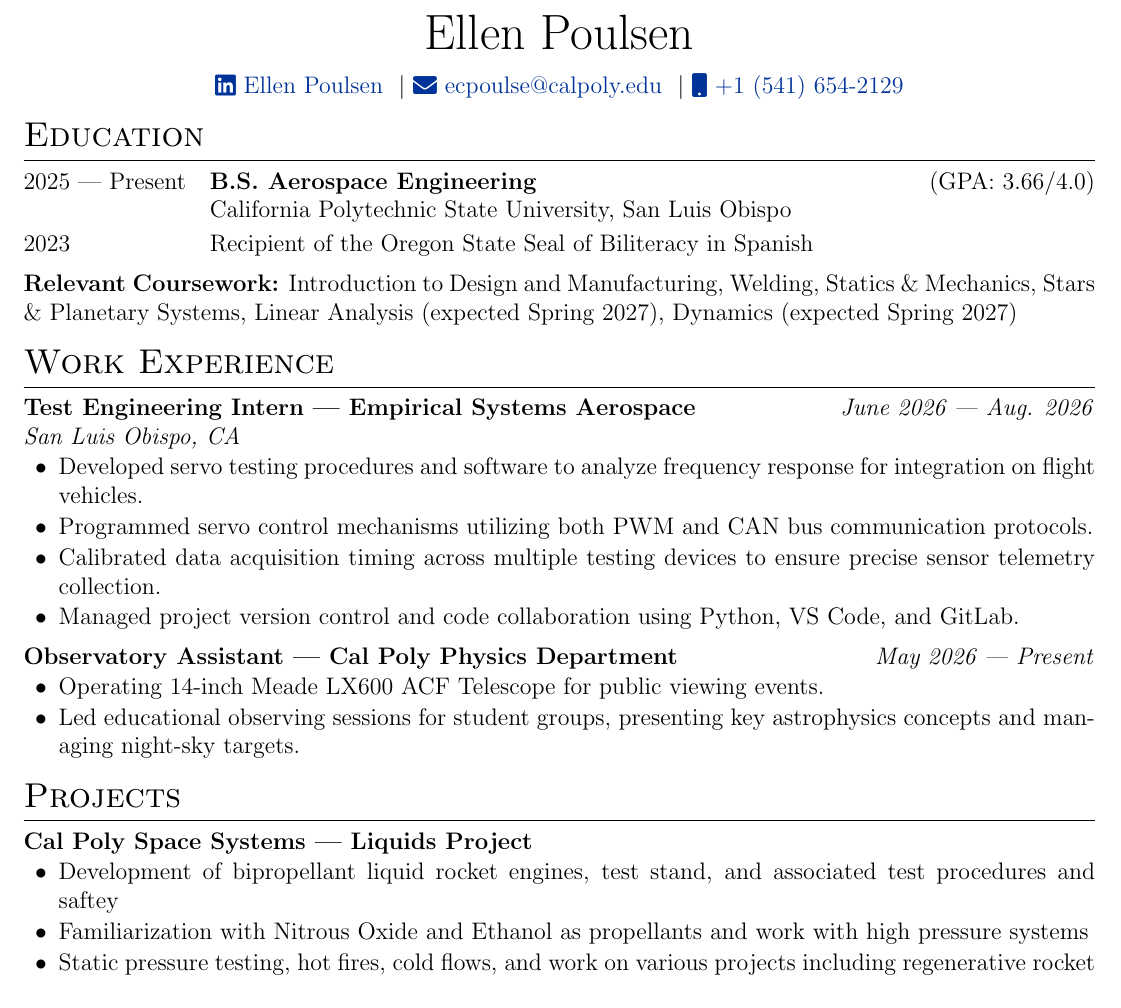
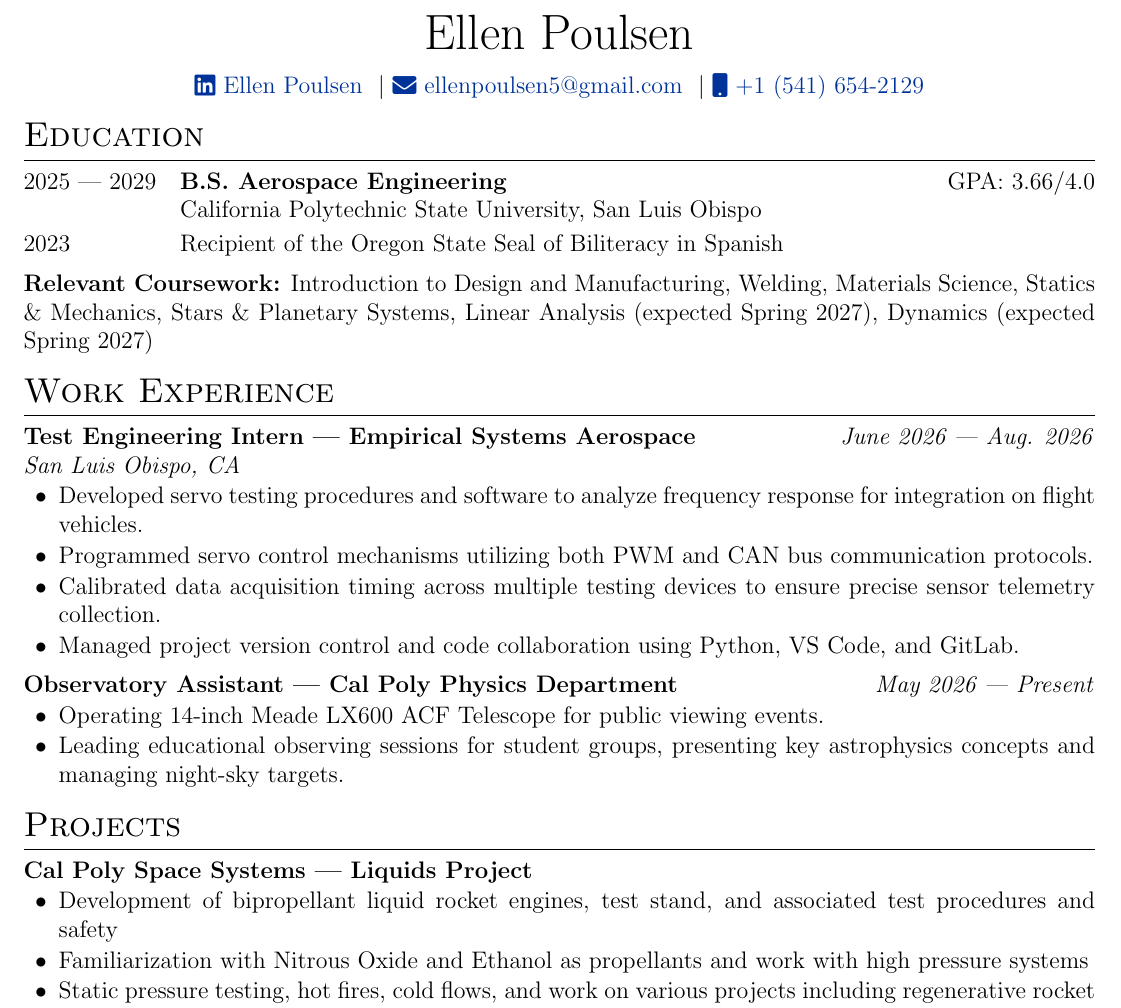
Before and after one commit to epoulsen07/resume, a LaTeX CV (cv.tex): part of the page, cut so that both start at the same text. Compiled offline with pdfLaTeX.

Commit message:
spell fixes

```diff
--- a/cv.tex
+++ b/cv.tex
@@ -97,7 +97,7 @@
   \Huge{Ellen Poulsen} \\[7.5pt]
   \href{https://linkedin.com/in/ellenpoulsen07}{\raisebox{-0.05\height}\faLinkedin\ Ellen Poulsen}
   \ $|$\
-  \href{mailto:ecpoulse@calpoly.edu}{\raisebox{-0.05\height}\faEnvelope\ ecpoulse@calpoly.edu}
+  \href{mailto:ellenpoulsen5@gmail.com}{\raisebox{-0.05\height}\faEnvelope\ ellenpoulsen5@gmail.com}
   \ $|$\
   \href{tel:+15416542129}{\raisebox{-0.05\height}\faMobile\ +1 (541) 654-2129} \\
 \end{tabularx}
@@ -108,13 +108,13 @@
 
 \section{Education}
 \begin{tabularx}{\linewidth}{@{}l X@{}}
-2025 --- Present & \textbf{B.S. Aerospace Engineering} \hfill (GPA: 3.66/4.0) \\
+2025 --- 2029 & \textbf{B.S. Aerospace Engineering} \hfill GPA: 3.66/4.0 \\
                  & California Polytechnic State University, San Luis Obispo \\
 \noalign{\vspace{0.5ex}}
 2023             & Recipient of the Oregon State Seal of Biliteracy in Spanish \\
 \noalign{\vspace{1.ex}}
 \multicolumn{2}{@{}p{\linewidth}@{}}{ % <--- Changed from X to p{\linewidth} to unlock the full right margin
-\textbf{Relevant Coursework:} Introduction to Design and Manufacturing, Welding, Statics \& Mechanics, Stars \& Planetary Systems, Linear Analysis (expected Spring 2027), Dynamics (expected Spring 2027)
+\textbf{Relevant Coursework:} Introduction to Design and Manufacturing, Welding, Materials Science, Statics \& Mechanics, Stars \& Planetary Systems, Linear Analysis (expected Spring 2027), Dynamics (expected Spring 2027)
 } \\
 \end{tabularx}
 
@@ -141,7 +141,7 @@
 \multicolumn{2}{@{}X@{}}{
   \begin{itemize}[nosep, leftmargin=1.5em, itemsep=1pt]
     \item Operating 14-inch Meade LX600 ACF Telescope for public viewing events.
-    \item Led educational observing sessions for student groups, presenting key astrophysics concepts and managing night-sky targets.
+    \item Leading educational observing sessions for student groups, presenting key astrophysics concepts and managing night-sky targets.
   \end{itemize}
 } \\
 \end{tabularx}
@@ -158,7 +158,7 @@
 \textbf{Cal Poly Space Systems --- Liquids Project} & \\ [-1.5ex]
   \multicolumn{2}{@{}X@{}}{
     \begin{itemize}[nosep, leftmargin=1.5em, itemsep=1pt]
-\item Development of bipropellant liquid rocket engines, test stand, and associated test procedures and saftey
+\item Development of bipropellant liquid rocket engines, test stand, and associated test procedures and safety
 \item Familiarization with Nitrous Oxide and Ethanol as propellants and work with high pressure systems
 \item Static pressure testing, hot fires, cold flows, and work on various projects including regenerative rocket engine and test stand maintenance
     \end{itemize}
```
Also changed, not shown: cv.pdf.
